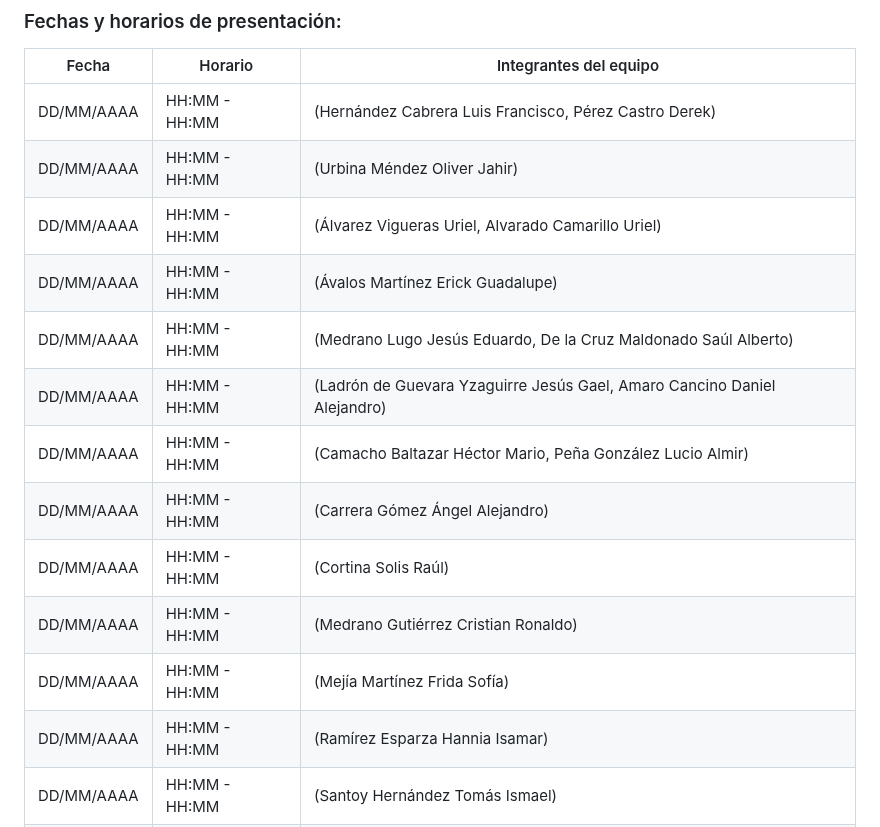
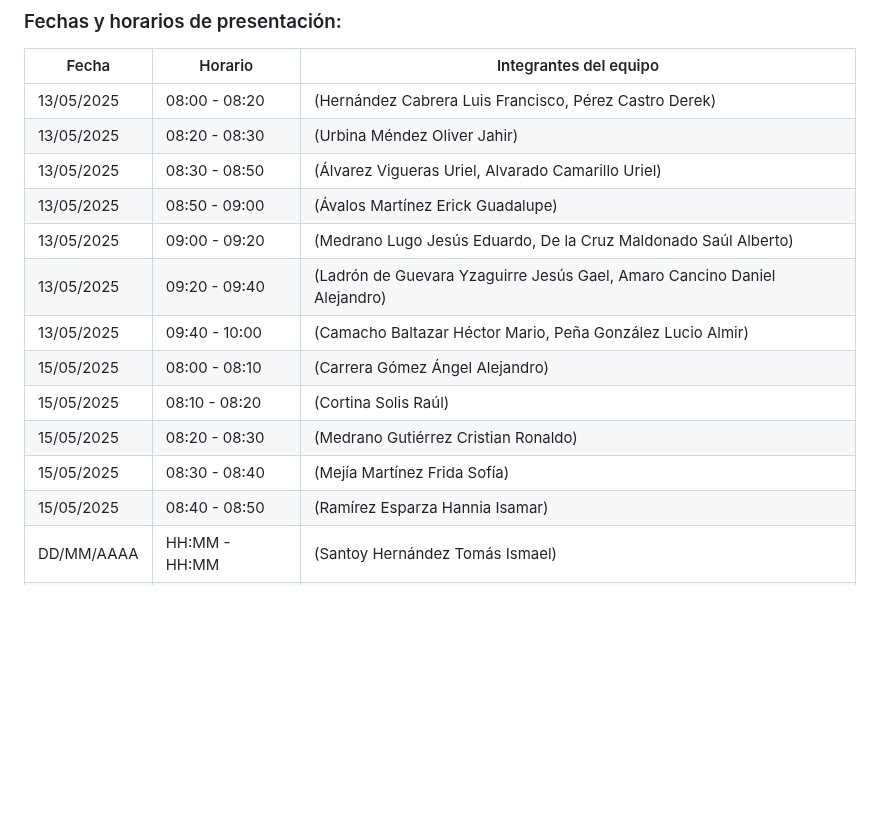
Before and after one commit to calix35/Invernadero, a Markdown page: README.md, the part around the change. Drawn GitHub-style; blank space fills up the shorter version.

Commit message:
Actualizar README.md

```diff
--- a/README.md
+++ b/README.md
@@ -324,18 +324,18 @@ Las exposiciones se llevarán a cabo de manera **presencial** con la computadora
 
 | Fecha       | Horario         | Integrantes del equipo                |
 |-------------|-----------------|----------------------------------------|
-| DD/MM/AAAA  | HH:MM - HH:MM   | (Hernández Cabrera Luis Francisco, Pérez Castro Derek)              |
-| DD/MM/AAAA  | HH:MM - HH:MM   | (Urbina Méndez Oliver Jahir)              |
-| DD/MM/AAAA  | HH:MM - HH:MM   | (Álvarez Vigueras Uriel, Alvarado Camarillo Uriel)              |
-| DD/MM/AAAA  | HH:MM - HH:MM   | (Ávalos Martínez Erick Guadalupe)              |
-| DD/MM/AAAA  | HH:MM - HH:MM   | (Medrano Lugo Jesús Eduardo, De la Cruz Maldonado Saúl Alberto)              |
-| DD/MM/AAAA  | HH:MM - HH:MM   | (Ladrón de Guevara Yzaguirre Jesús Gael, Amaro Cancino Daniel Alejandro)              |
-| DD/MM/AAAA  | HH:MM - HH:MM   | (Camacho Baltazar Héctor Mario, Peña González Lucio Almir)              |
-| DD/MM/AAAA  | HH:MM - HH:MM   | (Carrera Gómez Ángel Alejandro)              |
-| DD/MM/AAAA  | HH:MM - HH:MM   | (Cortina Solis Raúl)              |
-| DD/MM/AAAA  | HH:MM - HH:MM   | (Medrano Gutiérrez Cristian Ronaldo)              |
-| DD/MM/AAAA  | HH:MM - HH:MM   | (Mejía Martínez Frida Sofía)              |
-| DD/MM/AAAA  | HH:MM - HH:MM   | (Ramírez Esparza Hannia Isamar)              |
+| 13/05/2025  | 08:00 - 08:20   | (Hernández Cabrera Luis Francisco, Pérez Castro Derek)              |
+| 13/05/2025  | 08:20 - 08:30   | (Urbina Méndez Oliver Jahir)              |
+| 13/05/2025  | 08:30 - 08:50   | (Álvarez Vigueras Uriel, Alvarado Camarillo Uriel)              |
+| 13/05/2025  | 08:50 - 09:00   | (Ávalos Martínez Erick Guadalupe)              |
+| 13/05/2025  | 09:00 - 09:20   | (Medrano Lugo Jesús Eduardo, De la Cruz Maldonado Saúl Alberto)              |
+| 13/05/2025  | 09:20 - 09:40   | (Ladrón de Guevara Yzaguirre Jesús Gael, Amaro Cancino Daniel Alejandro)              |
+| 13/05/2025  | 09:40 - 10:00   | (Camacho Baltazar Héctor Mario, Peña González Lucio Almir)              |
+| 15/05/2025  | 08:00 - 08:10   | (Carrera Gómez Ángel Alejandro)              |
+| 15/05/2025  | 08:10 - 08:20   | (Cortina Solis Raúl)              |
+| 15/05/2025  | 08:20 - 08:30   | (Medrano Gutiérrez Cristian Ronaldo)              |
+| 15/05/2025  | 08:30 - 08:40   | (Mejía Martínez Frida Sofía)              |
+| 15/05/2025  | 08:40 - 08:50   | (Ramírez Esparza Hannia Isamar)              |
 | DD/MM/AAAA  | HH:MM - HH:MM   | (Santoy Hernández Tomás Ismael)              |
 | DD/MM/AAAA  | HH:MM - HH:MM   | (Álvarez de la Fuente Adrián)              |
 | DD/MM/AAAA  | HH:MM - HH:MM   | (Alonzo Espinoza Ángel Humberto)              |
```
